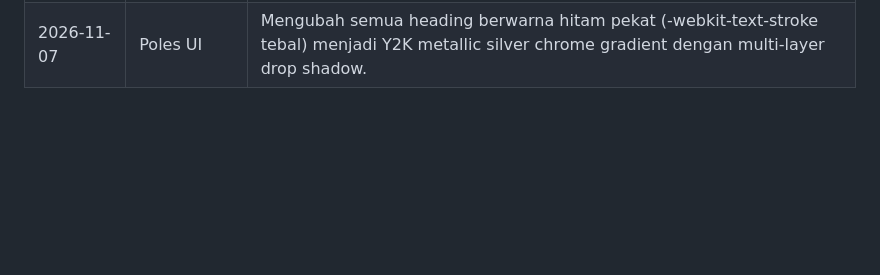
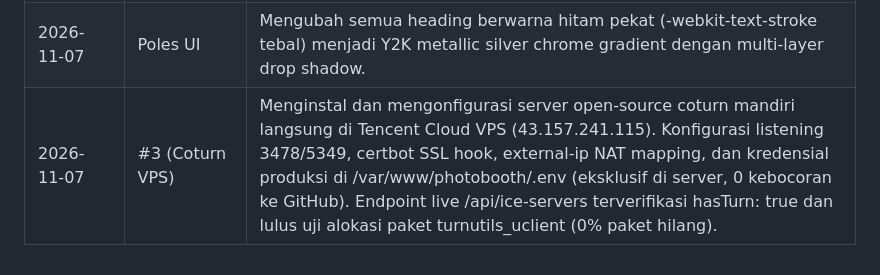
Before and after one commit to Youngstg/Photobooth, a Markdown page: rencana-perbaikan-cutesnaps.md, the part around the change. Rendered like a GitHub page; blank space fills up the shorter version.

Commit message:
docs: record coturn server setup on vps in task resolution log

```diff
--- a/rencana-perbaikan-cutesnaps.md
+++ b/rencana-perbaikan-cutesnaps.md
@@ -86,3 +86,4 @@ Hitungan 63 lulus / 7 gagal tidak bisa dipercaya apa adanya. Ubah status menjadi
 | 2026-11-07 | #1 | Merge seluruh perbaikan Fase 0, 1, dan 2 ke branch main, deploy ke Tencent Cloud VPS (43.157.241.115), dan verifikasi live service cutesnaps.us.ci. |
 | 2026-11-07 | Poles UI | Melebarkan modal privasi di desktop (max-width 860px) dengan layout grid 2-kolom, membersihkan interferensi body p, dan merapikan tipografi kartu. |
 | 2026-11-07 | Poles UI | Mengubah semua heading berwarna hitam pekat (-webkit-text-stroke tebal) menjadi Y2K metallic silver chrome gradient dengan multi-layer drop shadow. |
+| 2026-11-07 | #3 (Coturn VPS) | Menginstal dan mengonfigurasi server open-source coturn mandiri langsung di Tencent Cloud VPS (43.157.241.115). Konfigurasi listening 3478/5349, certbot SSL hook, external-ip NAT mapping, dan kredensial produksi di /var/www/photobooth/.env (eksklusif di server, 0 kebocoran ke GitHub). Endpoint live /api/ice-servers terverifikasi hasTurn: true dan lulus uji alokasi paket turnutils_uclient (0% paket hilang). |
```
